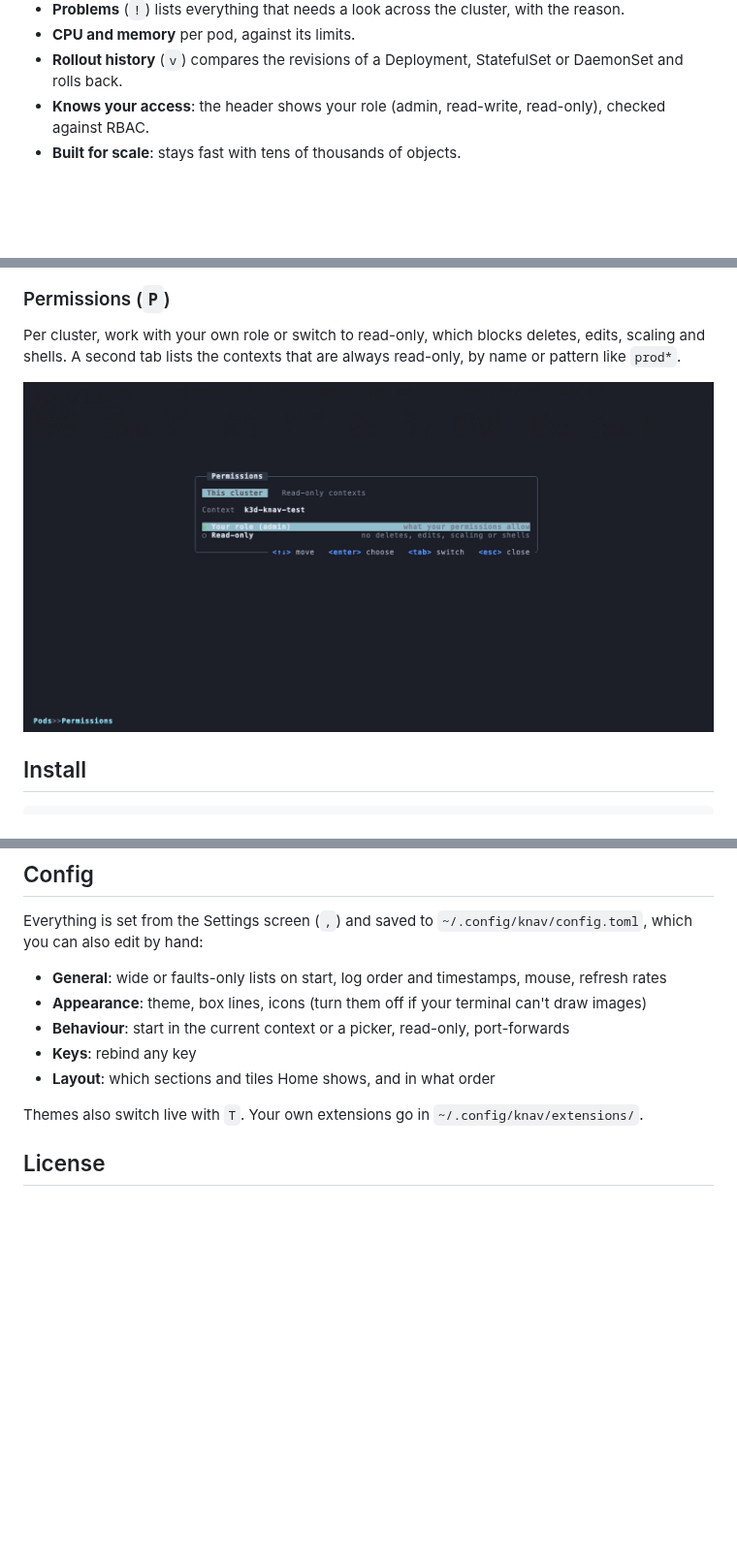
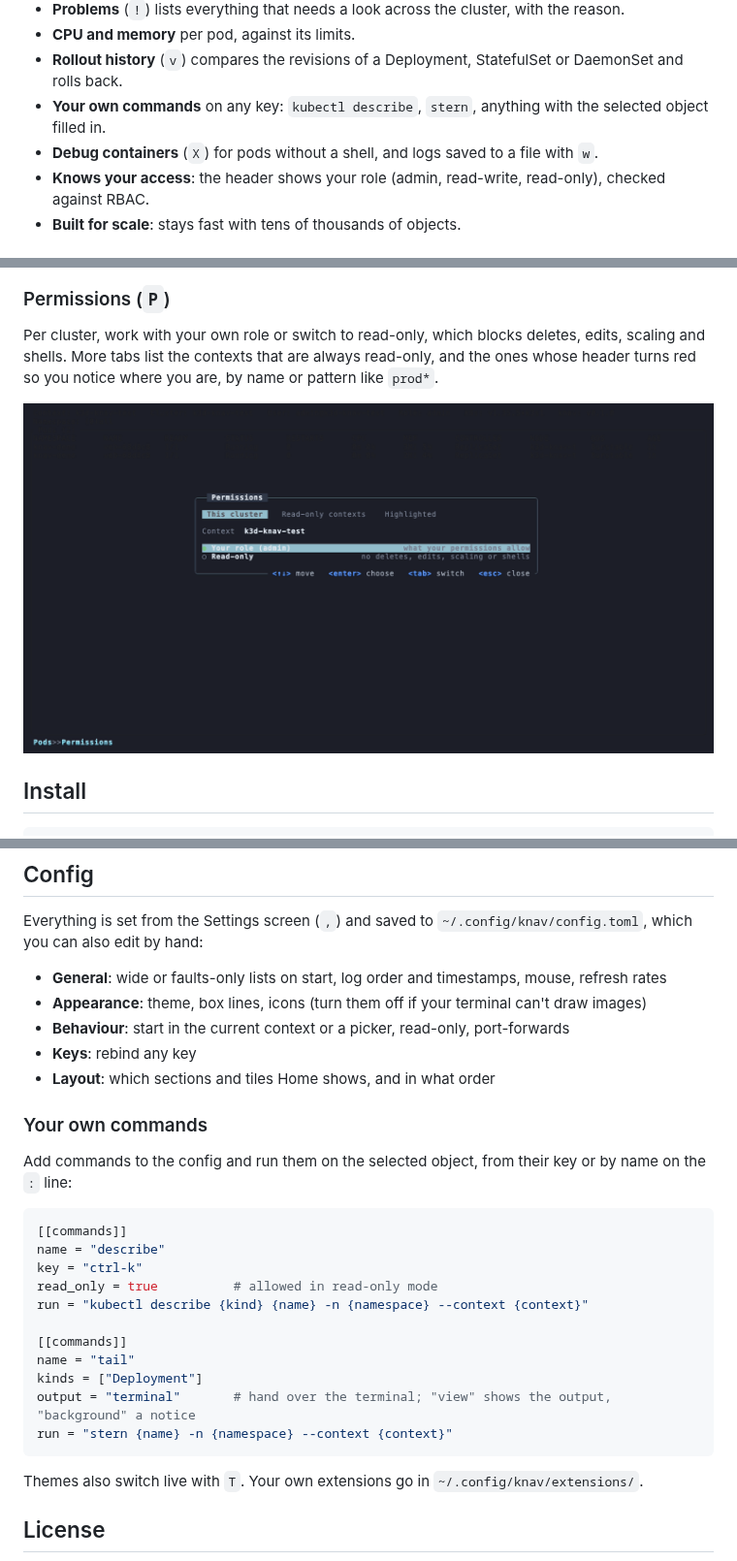
Before and after one commit to guilhermemcandido/knav, a Markdown page: README.md, 3 parts joined by grey strips. Shown at 97% size. Rendered like a GitHub page; pictures changed too: demo/screenshots/permissions.png; blank space fills up the shorter version.

Commit message:
Re-record the demo and screenshots, document the new features

````diff
--- a/README.md
+++ b/README.md
@@ -12,6 +12,8 @@ explorer, built in Rust.
 - **Problems** (`!`) lists everything that needs a look across the cluster, with the reason.
 - **CPU and memory** per pod, against its limits.
 - **Rollout history** (`v`) compares the revisions of a Deployment, StatefulSet or DaemonSet and rolls back.
+- **Your own commands** on any key: `kubectl describe`, `stern`, anything with the selected object filled in.
+- **Debug containers** (`X`) for pods without a shell, and logs saved to a file with `w`.
 - **Knows your access**: the header shows your role (admin, read-write, read-only), checked against RBAC.
 - **Built for scale**: stays fast with tens of thousands of objects.
 
@@ -59,8 +61,9 @@ edit is kept.
 ### Permissions (`P`)
 
 Per cluster, work with your own role or switch to read-only, which blocks deletes,
-edits, scaling and shells. A second tab lists the contexts that are always read-only,
-by name or pattern like `prod*`.
+edits, scaling and shells. More tabs list the contexts that are always read-only, and
+the ones whose header turns red so you notice where you are, by name or pattern like
+`prod*`.
 
 ![Permissions](demo/screenshots/permissions.png)
 
@@ -114,6 +118,25 @@ Everything is set from the Settings screen (`,`) and saved to
 - **Keys**: rebind any key
 - **Layout**: which sections and tiles Home shows, and in what order
 
+### Your own commands
+
+Add commands to the config and run them on the selected object, from their key or by
+name on the `:` line:
+
+```toml
+[[commands]]
+name = "describe"
+key = "ctrl-k"
+read_only = true          # allowed in read-only mode
+run = "kubectl describe {kind} {name} -n {namespace} --context {context}"
+
+[[commands]]
+name = "tail"
+kinds = ["Deployment"]
+output = "terminal"       # hand over the terminal; "view" shows the output, "background" a notice
+run = "stern {name} -n {namespace} --context {context}"
+```
+
 Themes also switch live with `T`. Your own extensions go in `~/.config/knav/extensions/`.
 
 ## License
````
Also changed, not shown: other parts of README.md (+1 -0 lines), demo/screenshots/history.png, demo/screenshots/info.png, demo/screenshots/problems.png, 2 other files.
